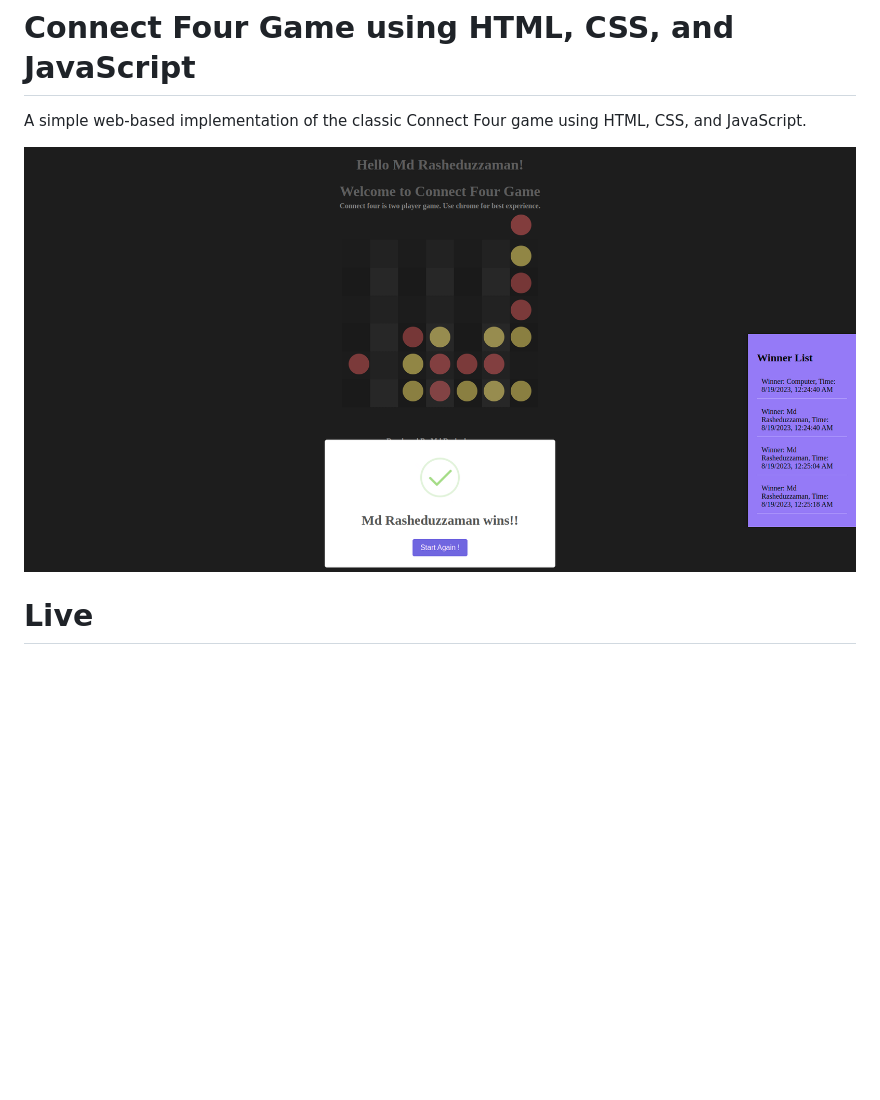
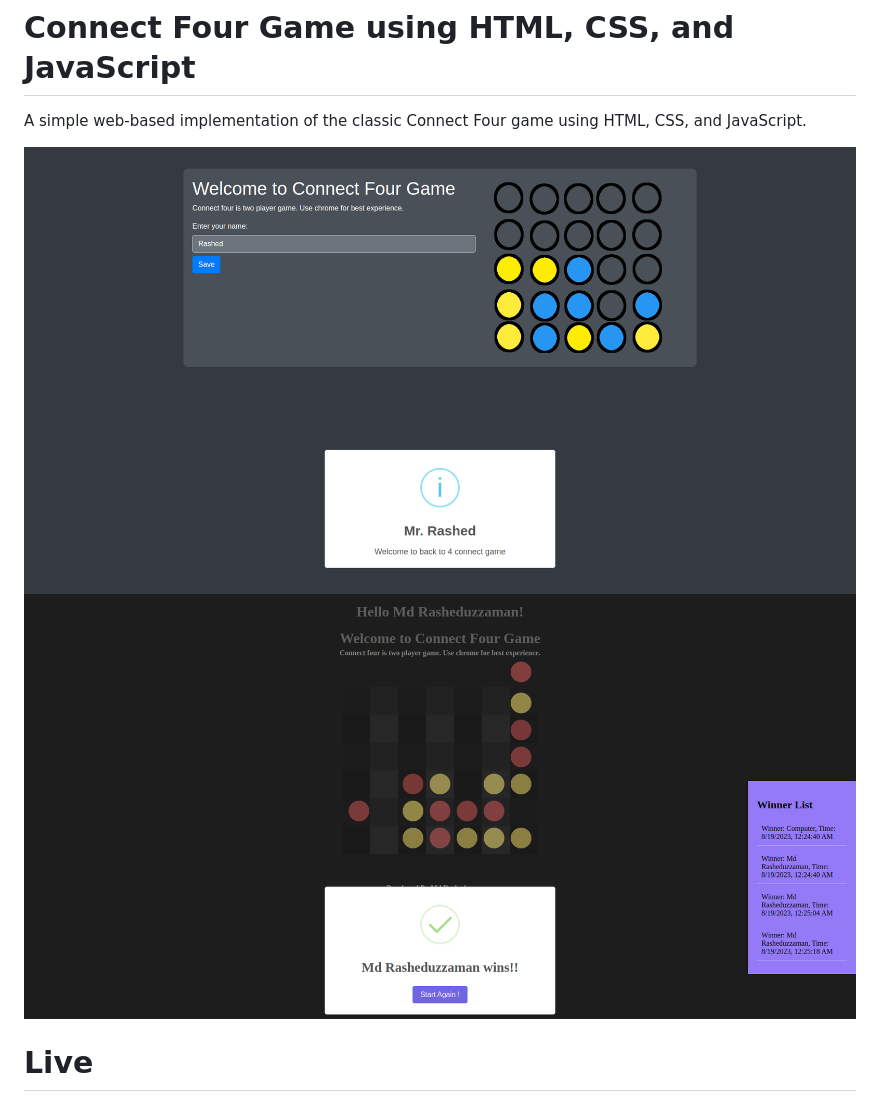
Before and after one commit to jmrashed/rashed-games-javacript, a Markdown page: README.md, the part around the change. GitHub-like rendering; pictures changed too: screenshot1.png (added); blank space fills up the shorter version.

```diff
--- a/README.md
+++ b/README.md
@@ -2,7 +2,8 @@
 
 A simple web-based implementation of the classic Connect Four game using HTML, CSS, and JavaScript.
 
-![Connect Four Screenshot](screenshot.png)
+![Screenshot 1](screenshot1.png)
+![Screenshot 2](screenshot.png)
 
 # Live
 <img src="play.gif" style="width:100%">
```
